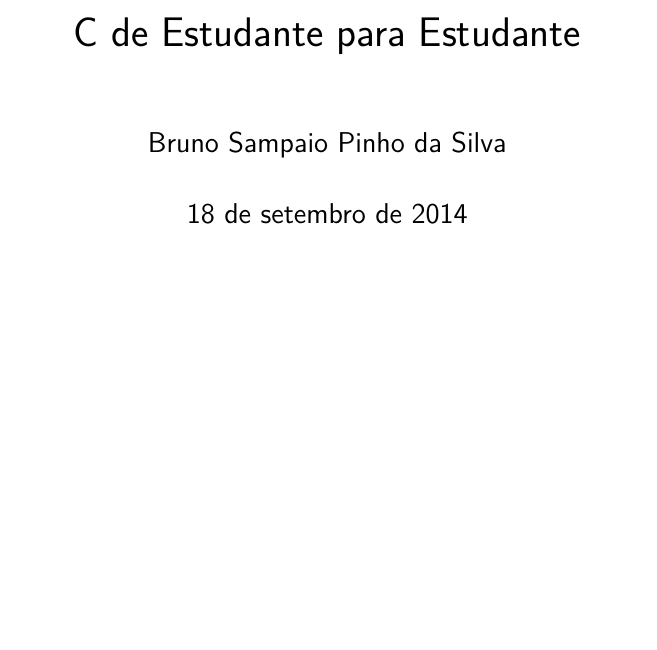
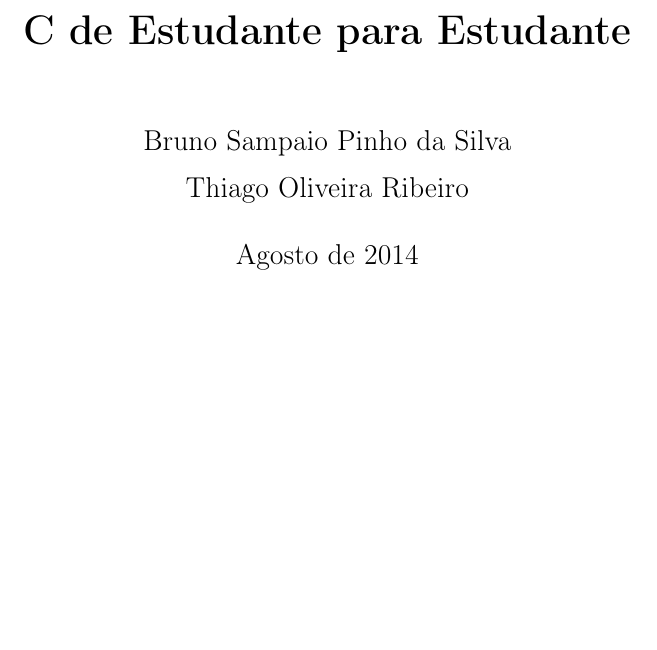
Before and after one commit to bpinhosilva/C_para_estudante, a LaTeX book (book.tex): part of page 1 of 11, cut so that both start at the same text, the shorter picture padded with empty space. Compiled offline with pdfLaTeX.

Commit message:
Modificacoes nome do autor, comentarios e estrutura geral

```diff
--- a/book.tex
+++ b/book.tex
@@ -1,10 +1,13 @@
-\documentclass[12pt,a4paper]{book}
+\documentclass[12pt, a4paper]{book}
 \usepackage[utf8]{inputenc}
 \usepackage[portuguese]{babel}
 
-\usepackage{lmodern}
-\renewcommand*\familydefault{\sfdefault} %% Only if the base font of the document is to be sans serif
+% Eu particularmente prefiro a Computer Modern
+% que é a fonte padrão. Se achares melhor a
+% outra, diz aí que a gente vê.
 
+%\usepackage{lmodern}
+%\renewcommand*\familydefault{\sfdefault} %% Only if the base font of the document is to be sans serif
 
 \usepackage[T1]{fontenc}
 \usepackage{amsmath}
@@ -13,8 +16,9 @@
 \usepackage{graphicx}
 \usepackage[left=2cm,right=2cm,top=2cm,bottom=2cm]{geometry}
 
-\author{Bruno Sampaio Pinho da Silva}
-\title{C de Estudante para Estudante}
+\author{Bruno Sampaio Pinho da Silva\\[0.2cm]Thiago Oliveira Ribeiro}
+\title{\bf{C de Estudante para Estudante}}
+\date{Agosto de 2014}
 
 \usepackage{listings}
 \usepackage{color}
@@ -52,0 +51 @@
+	\maketitle
```
Also changed, not shown: book.tex (18 more changed lines).
